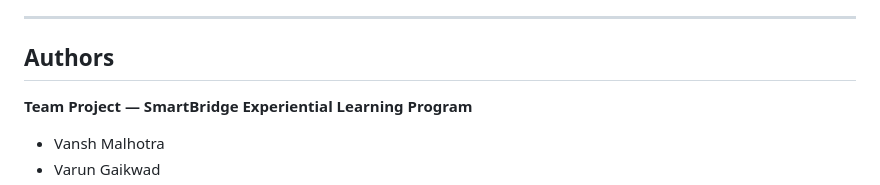
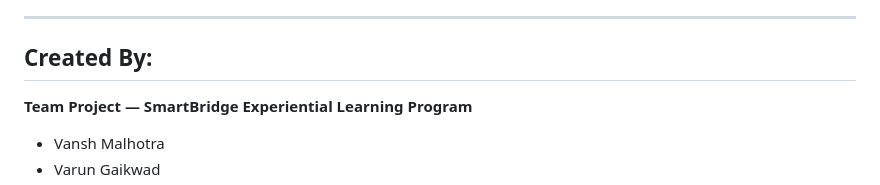
Before and after one commit to VarunGaikwad-tech/quotes-recommendation-chatbot-rasa, a Markdown page: README.md, the part around the change. Rendered like a GitHub page.

Commit message:
Update authors section header in README

```diff
--- a/README.md
+++ b/README.md
@@ -225,7 +225,7 @@ rasa shell
 
 ---
 
-## Authors
+## Created By:
 
 **Team Project — SmartBridge Experiential Learning Program**
 
```
